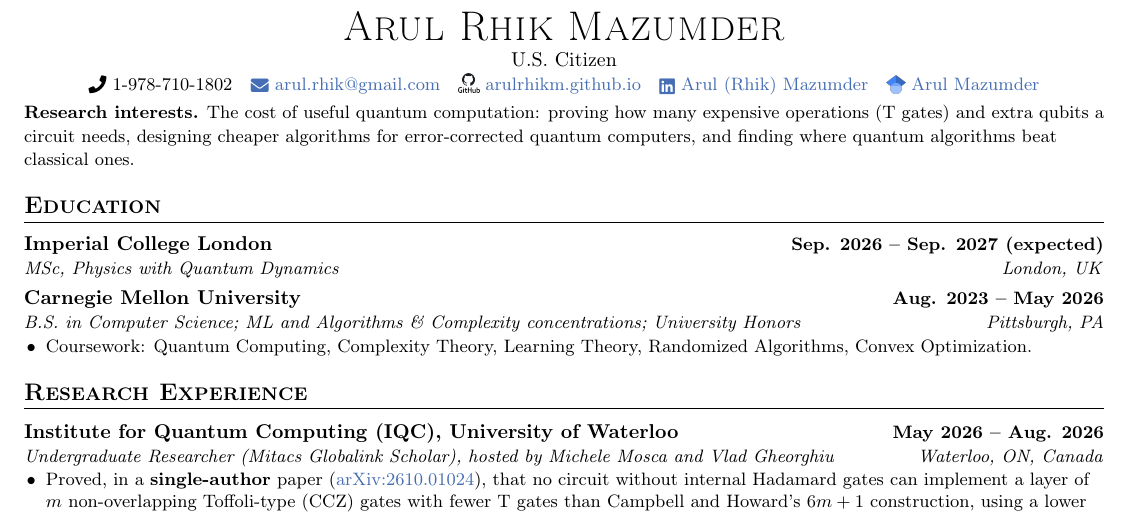
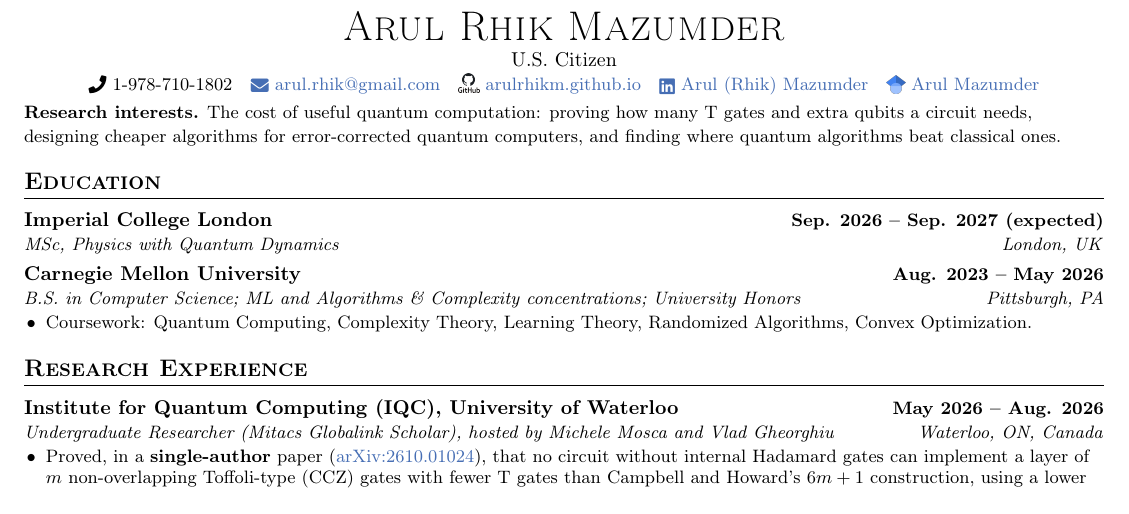
Before and after one commit to arulrhikm/arulrhikm.github.io, a LaTeX CV (arul_rhik_mazumder_cv.tex): part of page 1 of 2, cut so that both start at the same text. Compiled offline with pdfLaTeX.

Commit message:
CV: research interests fit on two lines
Co-Authored-By: Claude Opus 5.5 <noreply@anthropic.com>

```diff
--- a/arul_rhik_mazumder_cv.tex
+++ b/arul_rhik_mazumder_cv.tex
@@ -53,9 +53,9 @@
 \vspace{-8pt}
 
 \small
-\textbf{Research interests.} The cost of useful quantum computation: proving how many expensive operations
-(T gates) and extra qubits a circuit needs, designing cheaper algorithms for error-corrected quantum computers, and
-finding where quantum algorithms beat classical ones.
+\textbf{Research interests.} The cost of useful quantum computation: proving how many T gates and extra qubits a
+circuit needs, designing cheaper algorithms for error-corrected quantum computers, and finding where quantum
+algorithms beat classical ones.
 \normalsize
 
 %----------EDUCATION----------
```
